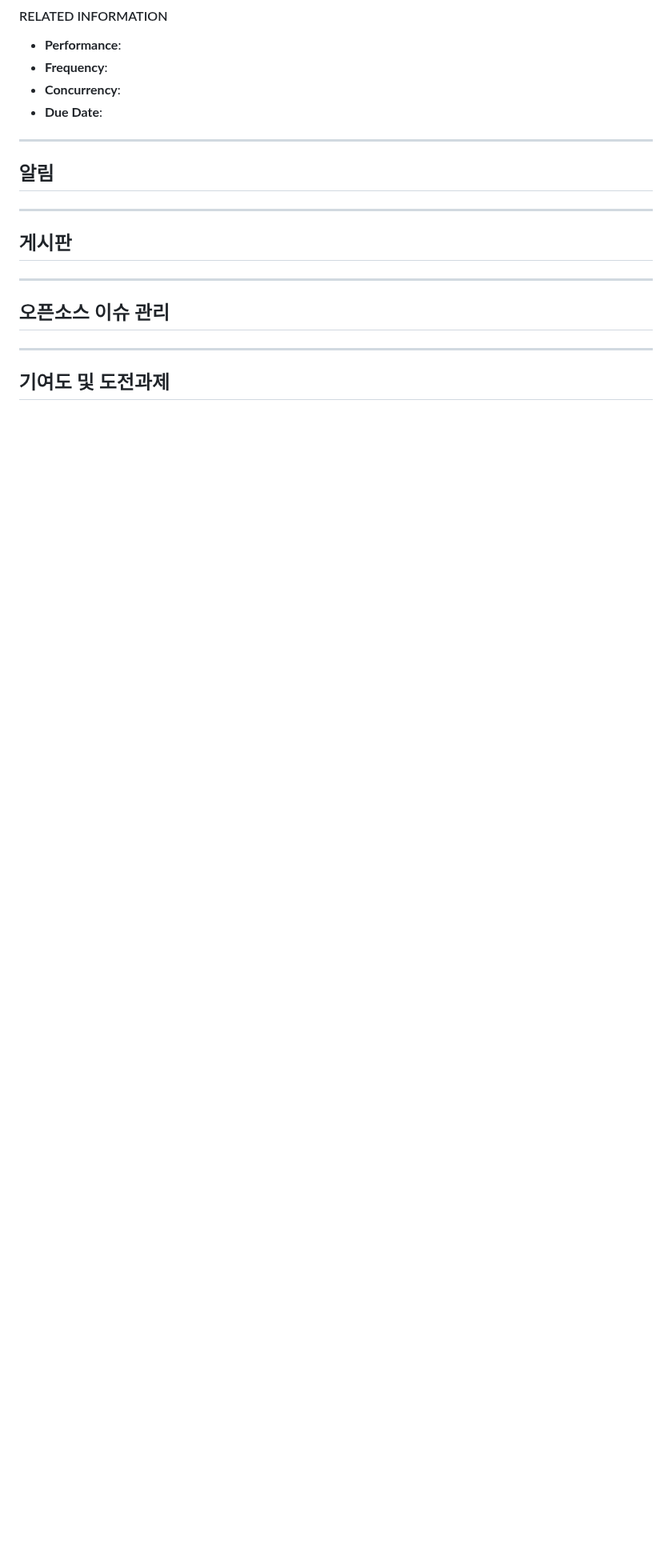
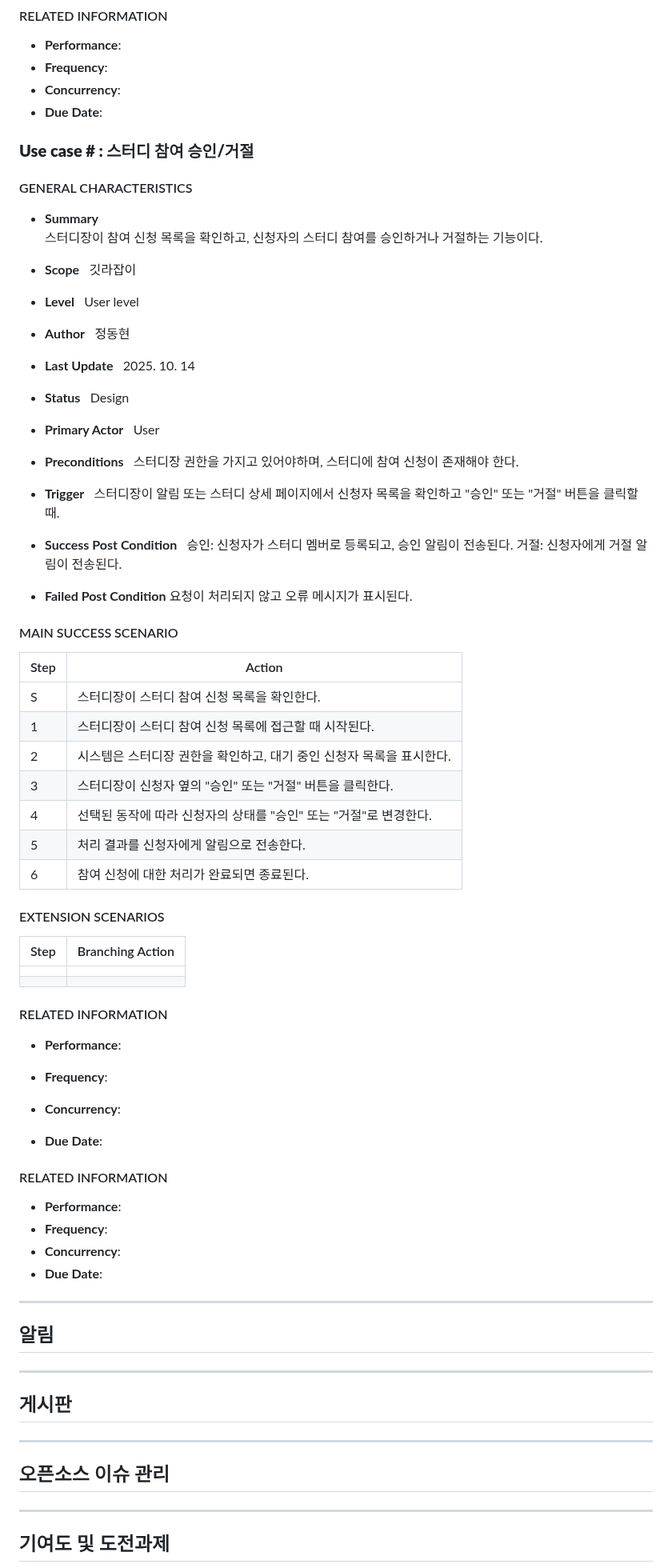
Before and after one commit to OHWCH/se_dev, a Markdown page: SDS_[깃라잡이].md, the part around the change. Shown at 80% size. Drawn GitHub-style; blank space fills up the shorter version.

Commit message:
use case - 스터디 참여 승인/거절 중간 작성

```diff
--- a/SDS_[깃라잡이].md
+++ b/SDS_[깃라잡이].md
@@ -1300,6 +1300,101 @@
 - **Concurrency**:
 - **Due Date**:
 
+### **Use case # : 스터디 참여 승인/거절**
+
+
+
+#### GENERAL CHARACTERISTICS
+
+- **Summary**
+  스터디장이 참여 신청 목록을 확인하고, 신청자의 스터디 참여를 승인하거나 거절하는 기능이다.
+
+- **Scope**
+  깃라잡이
+
+
+
+- **Level**
+  User level
+
+
+
+- **Author**
+  정동현
+
+
+
+- **Last Update**
+  2025. 10. 14
+
+
+
+- **Status**
+  Design
+
+
+
+- **Primary Actor**
+  User
+
+
+
+- **Preconditions**
+  스터디장 권한을 가지고 있어야하며, 스터디에 참여 신청이 존재해야 한다.
+
+
+- **Trigger**
+  스터디장이 알림 또는 스터디 상세 페이지에서 신청자 목록을 확인하고 "승인" 또는 "거절" 버튼을 클릭할 때.
+
+- **Success Post Condition**
+  승인: 신청자가 스터디 멤버로 등록되고, 승인 알림이 전송된다.
+  거절: 신청자에게 거절 알림이 전송된다.
+
+- **Failed Post Condition**
+  요청이 처리되지 않고 오류 메시지가 표시된다.
+
+#### MAIN SUCCESS SCENARIO
+
+| Step | Action                                  |
+| ---- | --------------------------------------- |
+| S    | 스터디장이 스터디 참여 신청 목록을 확인한다.               |
+| 1    | 스터디장이 스터디 참여 신청 목록에 접근할 때 시작된다.         |
+| 2    | 시스템은 스터디장 권한을 확인하고, 대기 중인 신청자 목록을 표시한다. |
+| 3    | 스터디장이 신청자 옆의 "승인" 또는 "거절" 버튼을 클릭한다.     |
+| 4    | 선택된 동작에 따라 신청자의 상태를 "승인" 또는 "거절"로 변경한다. |
+| 5    | 처리 결과를 신청자에게 알림으로 전송한다.                 |
+| 6    | 참여 신청에 대한 처리가 완료되면 종료된다.                |
+
+
+
+
+#### EXTENSION SCENARIOS
+
+| Step | Branching Action |
+| ---- | ---------------- |
+|      |                  |
+|      |                  |
+
+
+
+
+#### RELATED INFORMATION
+
+- **Performance**:
+
+- **Frequency**:
+
+- **Concurrency**:
+
+- **Due Date**:
+
+
+
+#### RELATED INFORMATION
+- **Performance**:
+- **Frequency**:
+- **Concurrency**:
+- **Due Date**:
 
 
 ---
```
